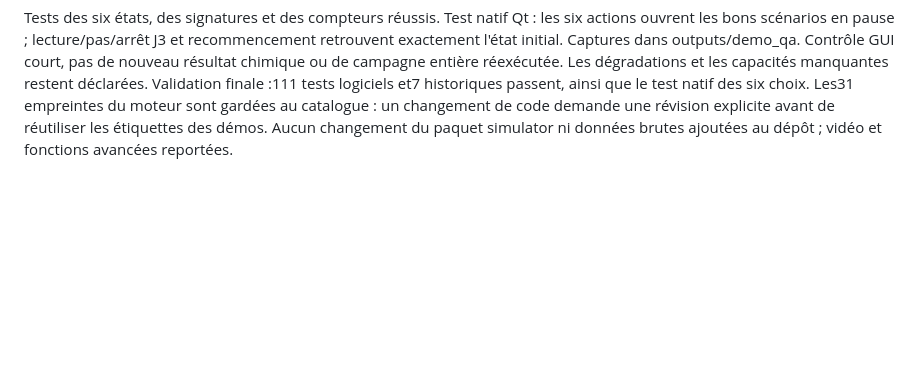
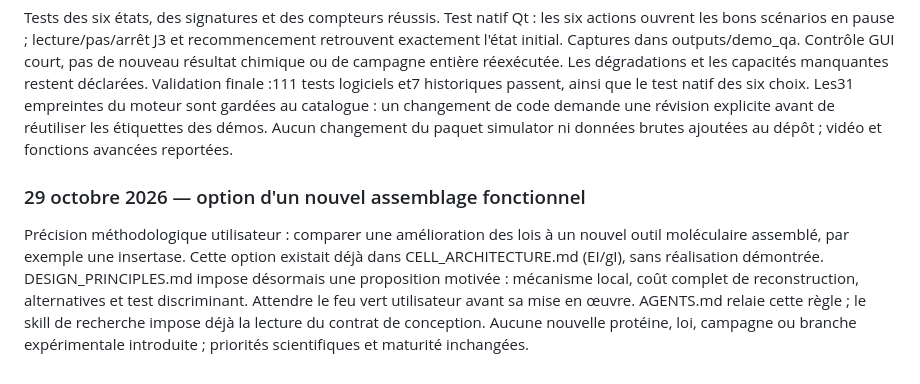
Before and after one commit to ThomasCabaret/autopoietic-cell-simulator, a Markdown page: research/LOG.md, the part around the change. Drawn GitHub-style; blank space fills up the shorter version.

```diff
--- a/research/LOG.md
+++ b/research/LOG.md
@@ -884,3 +884,15 @@ test natif des six choix. Les31 empreintes du moteur sont gardées au catalogue
 un changement de code demande une révision explicite avant de réutiliser les
 étiquettes des démos. Aucun changement du paquet simulator ni données brutes
 ajoutées au dépôt ; vidéo et fonctions avancées reportées.
+
+### 29 octobre 2026 — option d'un nouvel assemblage fonctionnel
+
+Précision méthodologique utilisateur : comparer une amélioration des lois à
+un nouvel outil moléculaire assemblé, par exemple une insertase. Cette option
+existait déjà dans CELL_ARCHITECTURE.md (EI/gI), sans réalisation démontrée.
+DESIGN_PRINCIPLES.md impose désormais une proposition motivée : mécanisme local,
+coût complet de reconstruction, alternatives et test discriminant. Attendre
+le feu vert utilisateur avant sa mise en œuvre. AGENTS.md relaie cette règle ;
+le skill de recherche impose déjà la lecture du contrat de conception.
+Aucune nouvelle protéine, loi, campagne ou branche expérimentale introduite ;
+priorités scientifiques et maturité inchangées.
```
Also changed, not shown: AGENTS.md (+5 -0 lines), research/DESIGN_PRINCIPLES.md (+42 -0 lines).
